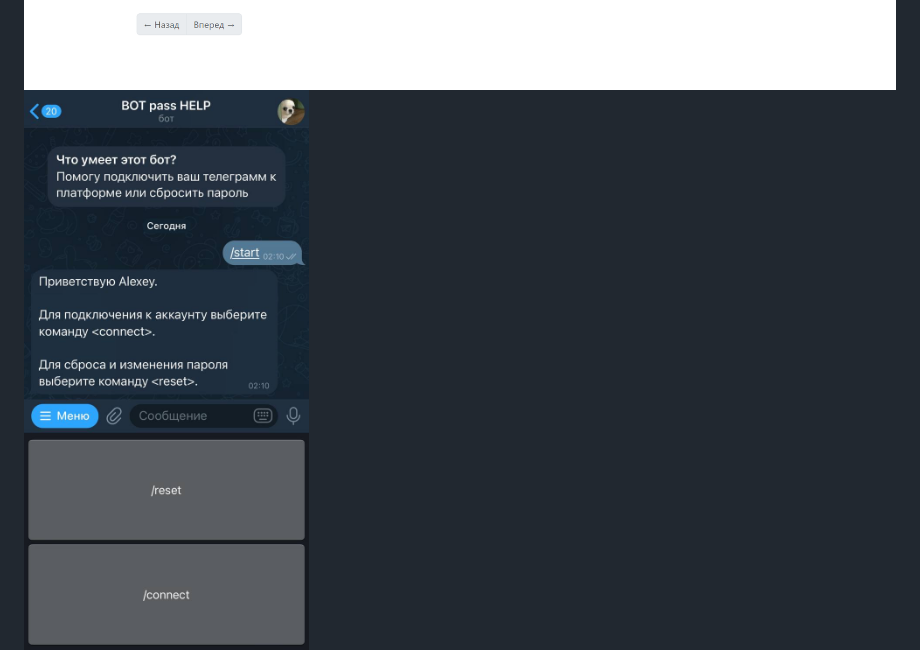
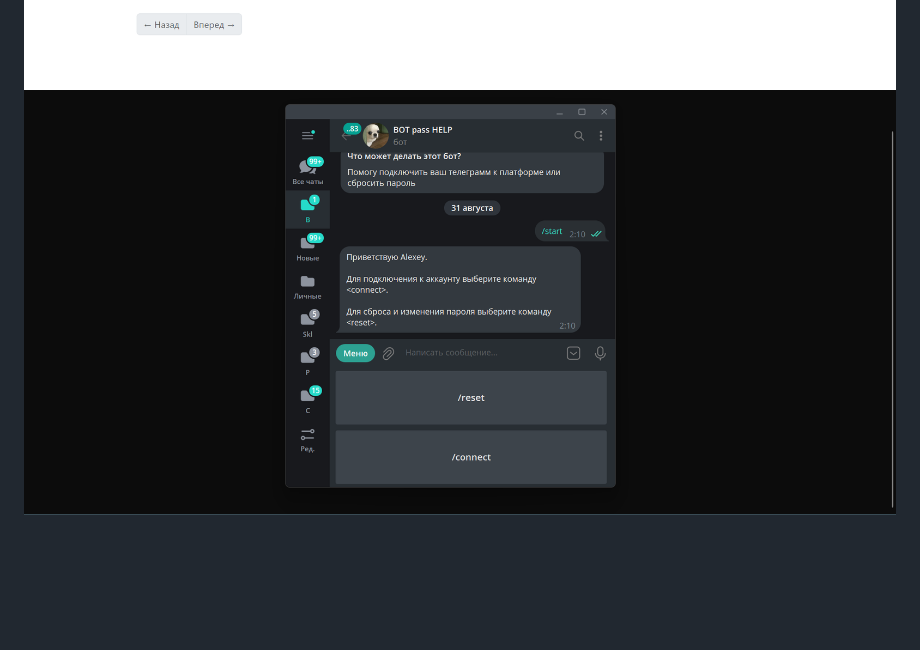
Before and after one commit to AlekseyRodimkin/bloknot_blog, a Markdown page: README.md, the part around the change. Drawn GitHub-style; pictures changed too: README/bot.jpg (deleted), README/bot.png (added); blank space fills up the shorter version.

```diff
--- a/README.md
+++ b/README.md
@@ -21,7 +21,7 @@ Gravatar - генерация аватара (https://docs.gravatar.com/)
 ![Профиль](https://github.com/AlekseyRodimkin/bloknot_blog/raw/main/README/user.png)
 ![Главная](https://github.com/AlekseyRodimkin/bloknot_blog/raw/main/README/main.png)
 ![Лента](https://github.com/AlekseyRodimkin/bloknot_blog/raw/main/README/main2.png)
-![Бот](https://github.com/AlekseyRodimkin/bloknot_blog/raw/main/README/bot.jpg)
+![Бот](https://github.com/AlekseyRodimkin/bloknot_blog/raw/main/README/bot.png)
 ![Вход администратора](https://github.com/AlekseyRodimkin/bloknot_blog/raw/main/README/admin_login.png)
 ![Админ главная](https://github.com/AlekseyRodimkin/bloknot_blog/raw/main/README/admin_main.png)
 ![Админ users](https://github.com/AlekseyRodimkin/bloknot_blog/raw/main/README/admin_users.png)
```
